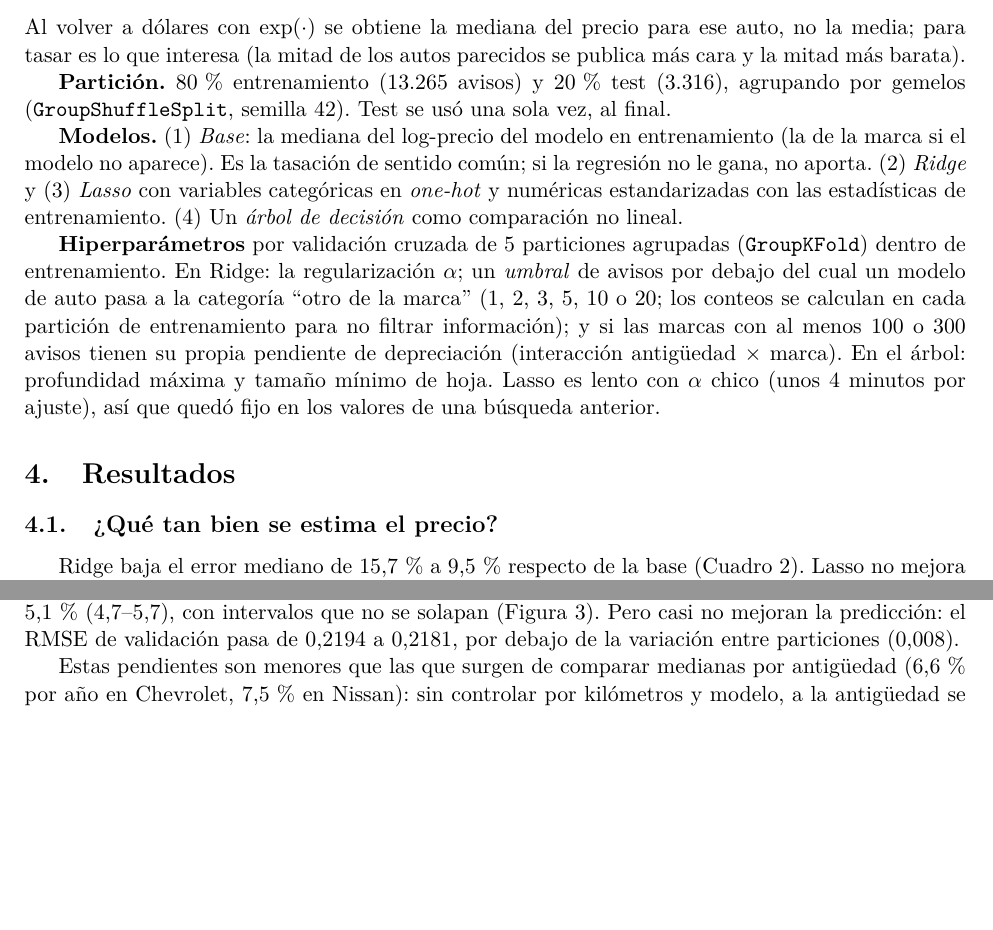
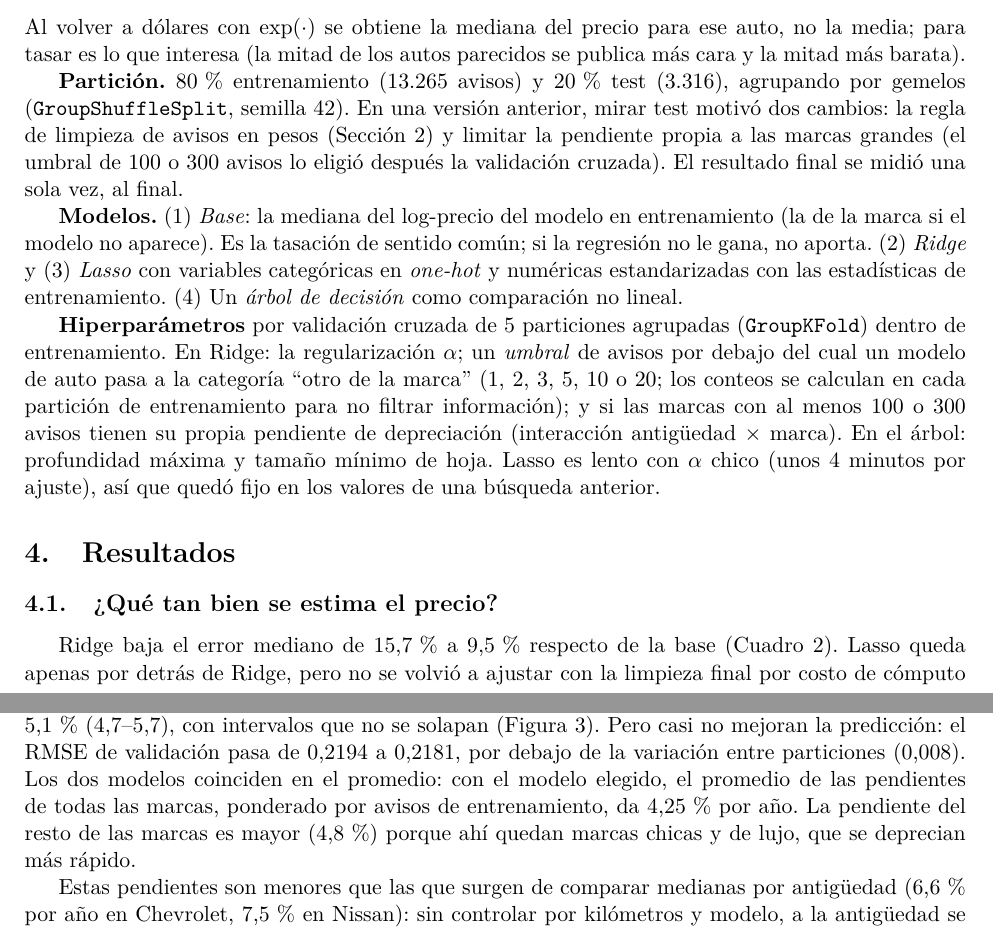
Before and after one commit to JBEC2006/tasador-autos-uy, a LaTeX paper (informe/informe.tex): two parts of pages 2 and 4 of 5 before the commit and two parts of pages 2 and 4 of 6 after it, joined at a grey line, cut so that both start at the same text, the shorter picture padded with empty space. Compiled offline with pdfLaTeX.

Commit message:
Revisión: correcciones de consistencia en informe, slides, tasador y notebook 01
- Informe: uso de test contado con honestidad, Lasso sin explicación causal,
  lectura de la curva de aprendizaje, promedio 4,25 % con el modelo elegido,
  limitación de 0 km y autos 2027, deciles "ronda el 9 %".
- Slide 6: par de gemelos real (Onix 2019, 108.000 km, USD 11.900).
- Slide 15: el 5 % de cada lado es un corte elegido, no un hallazgo.
- Tasador: mínimo de 1.000 km para no extrapolar en la demo.
- Notebook 01: 89 avisos con 111.111 km, conteo por marca|modelo (559 de 946),
  comentario de sin_modelo.

Co-Authored-By: Claude Opus 5.5 <noreply@anthropic.com>

```diff
--- a/informe/informe.tex
+++ b/informe/informe.tex
@@ -127,7 +127,10 @@ Al volver a dólares con $\exp(\cdot)$ se obtiene la mediana del precio para ese
 tasar es lo que interesa (la mitad de los autos parecidos se publica más cara y la mitad más barata).
 
 \textbf{Partición.} 80\,\% entrenamiento (13.265 avisos) y 20\,\% test (3.316), agrupando por gemelos
-(\texttt{GroupShuffleSplit}, semilla 42). Test se usó una sola vez, al final.
+(\texttt{GroupShuffleSplit}, semilla 42). En una versión anterior, mirar test motivó dos cambios: la
+regla de limpieza de avisos en pesos (Sección~2) y limitar la pendiente propia a las marcas grandes (el
+umbral de 100 o 300 avisos lo eligió después la validación cruzada). El resultado final se midió una
+sola vez, al final.
 
 \textbf{Modelos.}
 (1) \emph{Base}: la mediana del log-precio del modelo en entrenamiento (la de la marca si el modelo no
@@ -167,8 +170,9 @@ $|\text{predicho}/\text{real} - 1|$.}
 \end{table}
 
 Ridge baja el error mediano de 15,7\,\% a 9,5\,\% respecto de la base (Cuadro~\ref{tab:resultados}).
-Lasso no mejora a Ridge: con casi mil modelos de auto, casi todas las variables aportan algo y no se gana
-nada anulando coeficientes. El árbol queda lejos: el mejor (profundidad 30, hojas de 1 aviso) tiene
+Lasso queda apenas por detrás de Ridge, pero no se volvió a ajustar con la limpieza final por costo de
+cómputo (usa los hiperparámetros de una búsqueda anterior), así que la comparación no es del todo pareja.
+El árbol queda lejos: el mejor (profundidad 30, hojas de 1 aviso) tiene
 error 0,157 en entrenamiento y 0,302 en validación, una brecha que muestra que memoriza más de lo que
 generaliza. Además predice por escalones, y con kilómetros y antigüedad la relación es suave.
 
@@ -238,7 +244,10 @@ elegido), los intervalos de confianza del 95\,\% se obtuvieron por \emph{bootstr
 (200 repeticiones). Las diferencias son reales: Suzuki pierde 3,2\,\% por año (IC 2,8--3,5) y
 Mercedes-Benz 5,1\,\% (4,7--5,7), con intervalos que no se solapan (Figura~\ref{fig:marcas}). Pero casi
 no mejoran la predicción: el RMSE de validación pasa de 0,2194 a 0,2181, por debajo de la variación
-entre particiones (0,008).
+entre particiones (0,008). Los dos modelos coinciden en el promedio: con el modelo elegido, el promedio
+de las pendientes de todas las marcas, ponderado por avisos de entrenamiento, da 4,25\,\% por año. La
+pendiente del resto de las marcas es mayor (4,8\,\%) porque ahí quedan marcas chicas y de lujo, que se
+deprecian más rápido.
 
 \begin{figure}[h]
 \centering
```
Also changed, not shown: informe/informe.tex (10 more changed lines), 3 other files.
